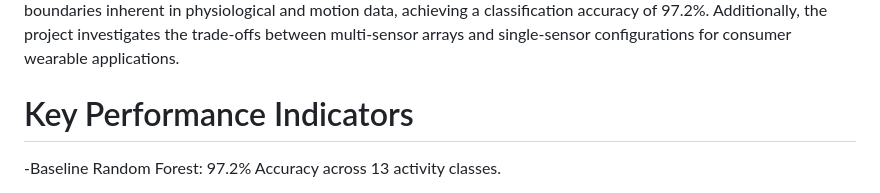
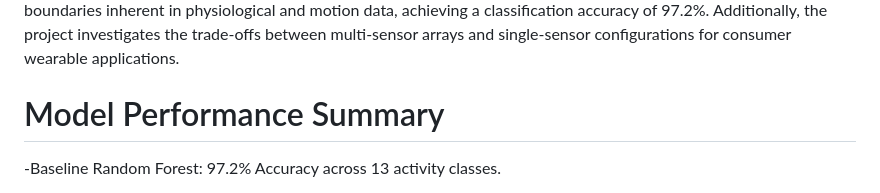
Before and after one commit to dominicarcona/Physical-activity-prediction, a Markdown page: README.md, the part around the change. GitHub-like rendering.

Commit message:
Rename 'Key Performance Indicators' to 'Model Performance Summary'
Updated section title and improved clarity on performance metrics.

```diff
--- a/README.md
+++ b/README.md
@@ -4,7 +4,7 @@ This repository contains a comprehensive machine learning analysis of the PAMAP2
 # Executive Summary
 The primary objective of this study was to evaluate the predictive performance of various classification architectures in identifying specific physical activities from raw sensor streams. By comparing Multinomial Logistic Regression and Random Forest ensembles, the analysis demonstrates that tree-based models effectively capture the non-linear boundaries inherent in physiological and motion data, achieving a classification accuracy of 97.2%. Additionally, the project investigates the trade-offs between multi-sensor arrays and single-sensor configurations for consumer wearable applications.
 
-# Key Performance Indicators
+# Model Performance Summary
 -Baseline Random Forest: 97.2% Accuracy across 13 activity classes.
 
 -Reduced Feature Random Forest: 93.8% Accuracy using only 3 key predictors (Scaled Heart Rate, Chest Z-Axis Acceleration, and Body Temperature).
```
